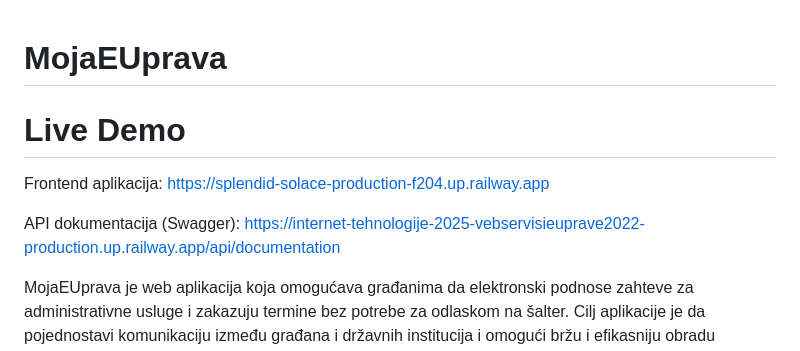
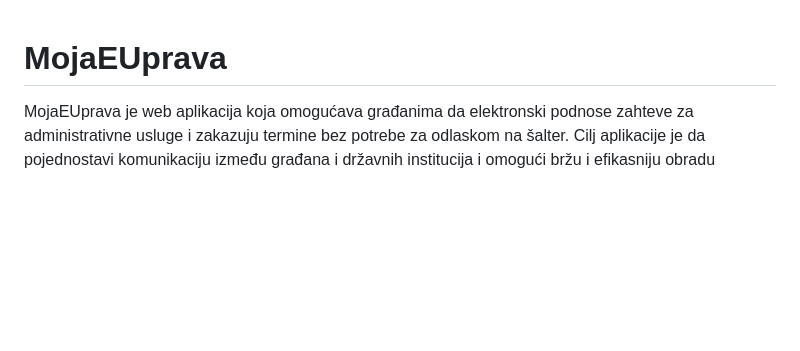
Before and after one commit to elab-development/internet-tehnologije-2025-vebservisieuprave_2022_0031, a Markdown page: README.md, the part around the change. Drawn GitHub-style; blank space fills up the shorter version.

```diff
--- a/README.md
+++ b/README.md
@@ -1,11 +1,4 @@
 # MojaEUprava
-# Live Demo
-
-Frontend aplikacija:
-https://splendid-solace-production-f204.up.railway.app
-
-API dokumentacija (Swagger):
-https://internet-tehnologije-2025-vebservisieuprave2022-production.up.railway.app/api/documentation
 
 MojaEUprava je web aplikacija koja omogućava građanima da elektronski podnose zahteve za administrativne usluge i zakazuju termine bez potrebe za odlaskom na šalter. Cilj aplikacije je da pojednostavi komunikaciju između građana i državnih institucija i omogući bržu i efikasniju obradu zahteva.
 
```
